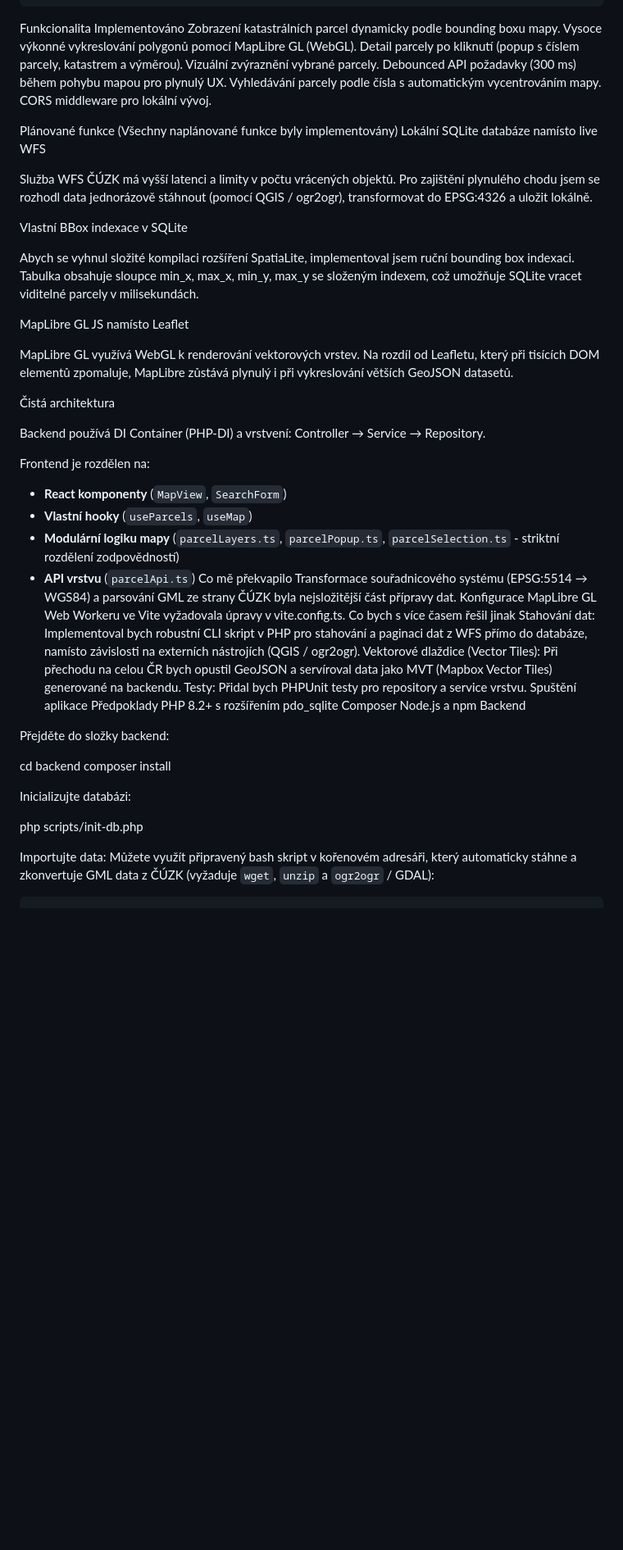
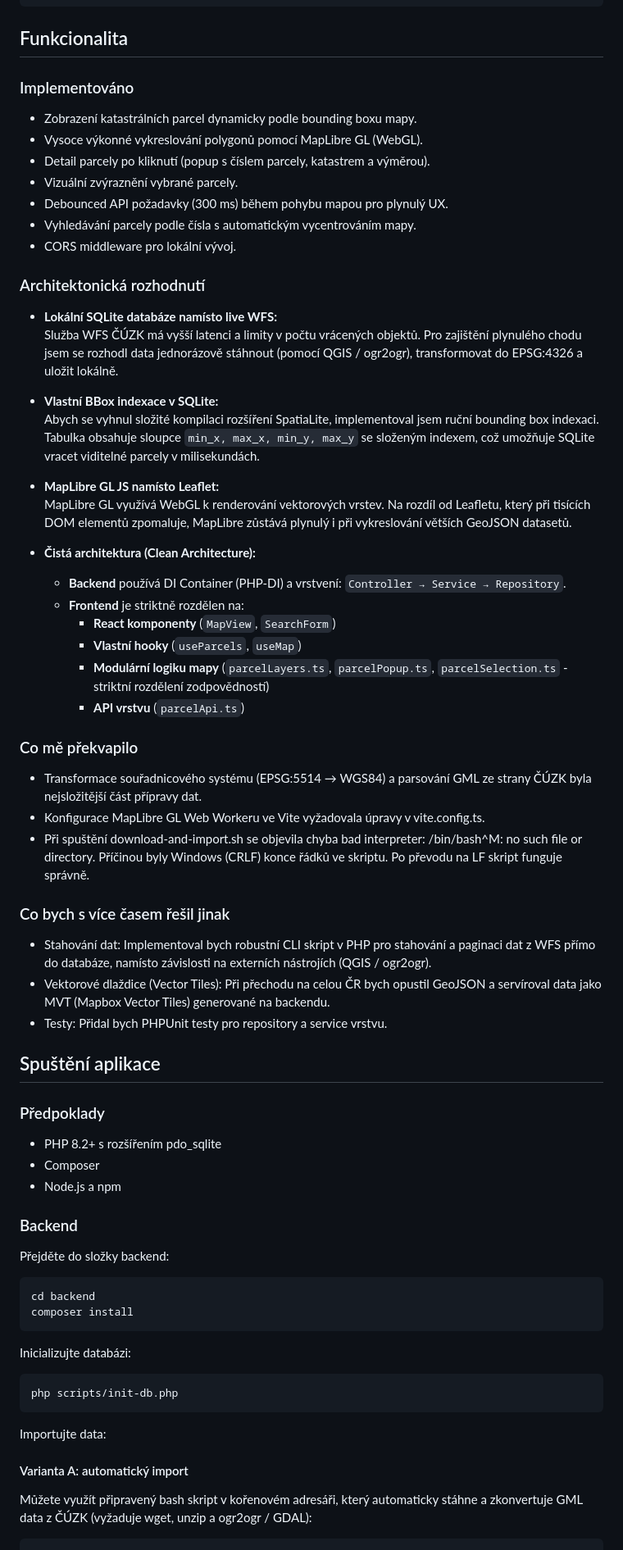
Before and after one commit to TTytnik-dev/viagem-interview, a Markdown page: README.md, the part around one of its changes. Shown at 82% size. GitHub-like rendering; blank space fills up the shorter version.

Commit message:
Final README formatting polish

````diff
--- a/README.md
+++ b/README.md
@@ -40,66 +40,71 @@ viagem-interview/
 └── README.md
 ```
 
-Funkcionalita
-Implementováno
-Zobrazení katastrálních parcel dynamicky podle bounding boxu mapy.
-Vysoce výkonné vykreslování polygonů pomocí MapLibre GL (WebGL).
-Detail parcely po kliknutí (popup s číslem parcely, katastrem a výměrou).
-Vizuální zvýraznění vybrané parcely.
-Debounced API požadavky (300 ms) během pohybu mapou pro plynulý UX.
-Vyhledávání parcely podle čísla s automatickým vycentrováním mapy.
-CORS middleware pro lokální vývoj.
+## Funkcionalita
 
-Plánované funkce
-(Všechny naplánované funkce byly implementovány)
-Lokální SQLite databáze namísto live WFS
+### Implementováno
 
-Služba WFS ČÚZK má vyšší latenci a limity v počtu vrácených objektů. Pro zajištění plynulého chodu jsem se rozhodl data jednorázově stáhnout (pomocí QGIS / ogr2ogr), transformovat do EPSG:4326 a uložit lokálně.
+- Zobrazení katastrálních parcel dynamicky podle bounding boxu mapy.
+- Vysoce výkonné vykreslování polygonů pomocí MapLibre GL (WebGL).
+- Detail parcely po kliknutí (popup s číslem parcely, katastrem a výměrou).
+- Vizuální zvýraznění vybrané parcely.
+- Debounced API požadavky (300 ms) během pohybu mapou pro plynulý UX.
+- Vyhledávání parcely podle čísla s automatickým vycentrováním mapy.
+- CORS middleware pro lokální vývoj.
 
-Vlastní BBox indexace v SQLite
+### Architektonická rozhodnutí
 
-Abych se vyhnul složité kompilaci rozšíření SpatiaLite, implementoval jsem ruční bounding box indexaci. Tabulka obsahuje sloupce min_x, max_x, min_y, max_y se složeným indexem, což umožňuje SQLite vracet viditelné parcely v milisekundách.
+- **Lokální SQLite databáze namísto live WFS:**
+  Služba WFS ČÚZK má vyšší latenci a limity v počtu vrácených objektů. Pro zajištění plynulého chodu jsem se rozhodl data jednorázově stáhnout (pomocí QGIS / ogr2ogr), transformovat do EPSG:4326 a uložit lokálně.
 
-MapLibre GL JS namísto Leaflet
+- **Vlastní BBox indexace v SQLite:**
+  Abych se vyhnul složité kompilaci rozšíření SpatiaLite, implementoval jsem ruční bounding box indexaci. Tabulka obsahuje sloupce `min_x, max_x, min_y, max_y` se složeným indexem, což umožňuje SQLite vracet viditelné parcely v milisekundách.
 
-MapLibre GL využívá WebGL k renderování vektorových vrstev. Na rozdíl od Leafletu, který při tisících DOM elementů zpomaluje, MapLibre zůstává plynulý i při vykreslování větších GeoJSON datasetů.
+- **MapLibre GL JS namísto Leaflet:**
+  MapLibre GL využívá WebGL k renderování vektorových vrstev. Na rozdíl od Leafletu, který při tisících DOM elementů zpomaluje, MapLibre zůstává plynulý i při vykreslování větších GeoJSON datasetů.
 
-Čistá architektura
+- **Čistá architektura (Clean Architecture):**
+  - **Backend** používá DI Container (PHP-DI) a vrstvení: `Controller → Service → Repository`.
+  - **Frontend** je striktně rozdělen na:
+    - **React komponenty** (`MapView`, `SearchForm`)
+    - **Vlastní hooky** (`useParcels`, `useMap`)
+    - **Modulární logiku mapy** (`parcelLayers.ts`, `parcelPopup.ts`, `parcelSelection.ts` - striktní rozdělení zodpovědností)
+    - **API vrstvu** (`parcelApi.ts`)
 
-Backend používá DI Container (PHP-DI) a vrstvení:
-Controller → Service → Repository.
+### Co mě překvapilo
 
-Frontend je rozdělen na:
+- Transformace souřadnicového systému (EPSG:5514 → WGS84) a parsování GML ze strany ČÚZK byla nejsložitější část přípravy dat.
+- Konfigurace MapLibre GL Web Workeru ve Vite vyžadovala úpravy v vite.config.ts.
+- Při spuštění download-and-import.sh se objevila chyba bad interpreter: /bin/bash^M: no such file or directory. Příčinou byly Windows (CRLF) konce řádků ve skriptu. Po převodu na LF skript funguje správně.
 
-- **React komponenty** (`MapView`, `SearchForm`)
-- **Vlastní hooky** (`useParcels`, `useMap`)
-- **Modulární logiku mapy** (`parcelLayers.ts`, `parcelPopup.ts`, `parcelSelection.ts` - striktní rozdělení zodpovědností)
-- **API vrstvu** (`parcelApi.ts`)
-Co mě překvapilo
-Transformace souřadnicového systému (EPSG:5514 → WGS84) a parsování GML ze strany ČÚZK byla nejsložitější část přípravy dat.
-Konfigurace MapLibre GL Web Workeru ve Vite vyžadovala úpravy v vite.config.ts.
-Co bych s více časem řešil jinak
-Stahování dat: Implementoval bych robustní CLI skript v PHP pro stahování a paginaci dat z WFS přímo do databáze, namísto závislosti na externích nástrojích (QGIS / ogr2ogr).
-Vektorové dlaždice (Vector Tiles): Při přechodu na celou ČR bych opustil GeoJSON a servíroval data jako MVT (Mapbox Vector Tiles) generované na backendu.
-Testy: Přidal bych PHPUnit testy pro repository a service vrstvu.
-Spuštění aplikace
-Předpoklady
-PHP 8.2+ s rozšířením pdo_sqlite
-Composer
-Node.js a npm
-Backend
+### Co bych s více časem řešil jinak
 
+- Stahování dat: Implementoval bych robustní CLI skript v PHP pro stahování a paginaci dat z WFS přímo do databáze, namísto závislosti na externích nástrojích (QGIS / ogr2ogr).
+- Vektorové dlaždice (Vector Tiles): Při přechodu na celou ČR bych opustil GeoJSON a servíroval data jako MVT (Mapbox Vector Tiles) generované na backendu.
+- Testy: Přidal bych PHPUnit testy pro repository a service vrstvu.
+
+## Spuštění aplikace
+
+### Předpoklady
+
+- PHP 8.2+ s rozšířením pdo_sqlite
+- Composer
+- Node.js a npm
+
+### Backend
 Přejděte do složky backend:
-
+```bash
 cd backend
 composer install
+```
+Inicializujte databázi:
+```bash
+php scripts/init-db.php
+```
+Importujte data:
 
-Inicializujte databázi:
+#### Varianta A: automatický import
 
-php scripts/init-db.php
-
-Importujte data:
-Můžete využít připravený bash skript v kořenovém adresáři, který automaticky stáhne a zkonvertuje GML data z ČÚZK (vyžaduje `wget`, `unzip` a `ogr2ogr` / GDAL):
-
+Můžete využít připravený bash skript v kořenovém adresáři, který automaticky stáhne a zkonvertuje GML data z ČÚZK (vyžaduje wget, unzip a ogr2ogr / GDAL):
 ```bash
 cd ..
````
Also changed, not shown: other parts of README.md (+11 -6 lines).
